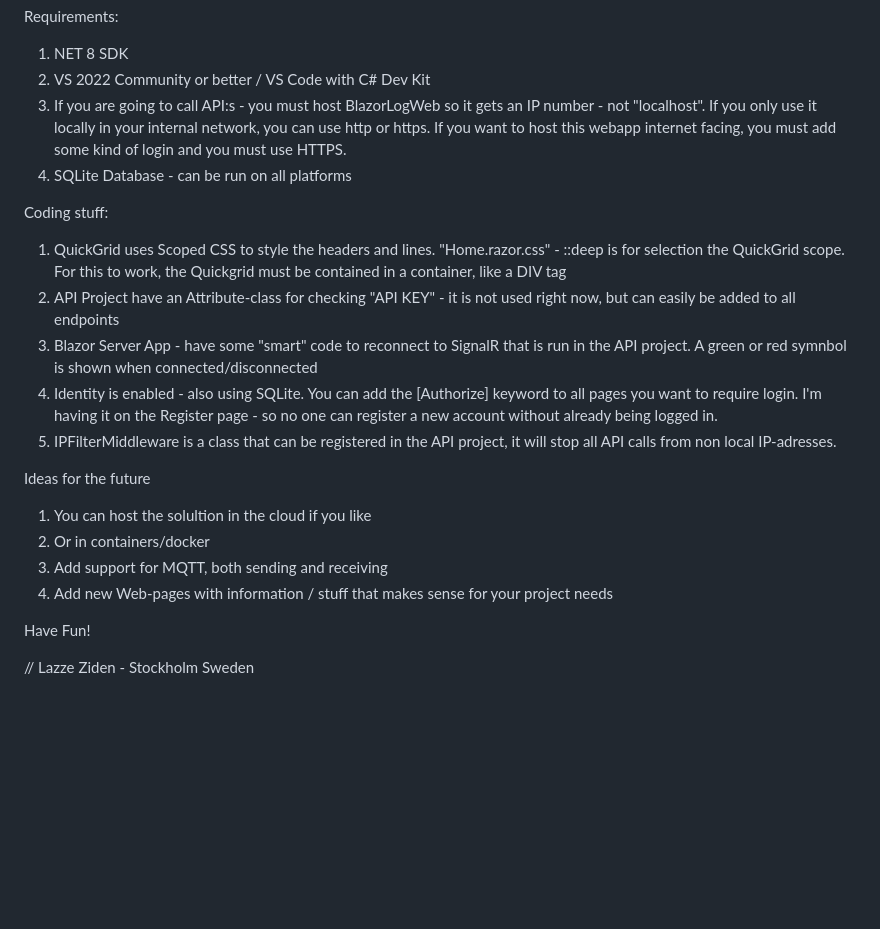
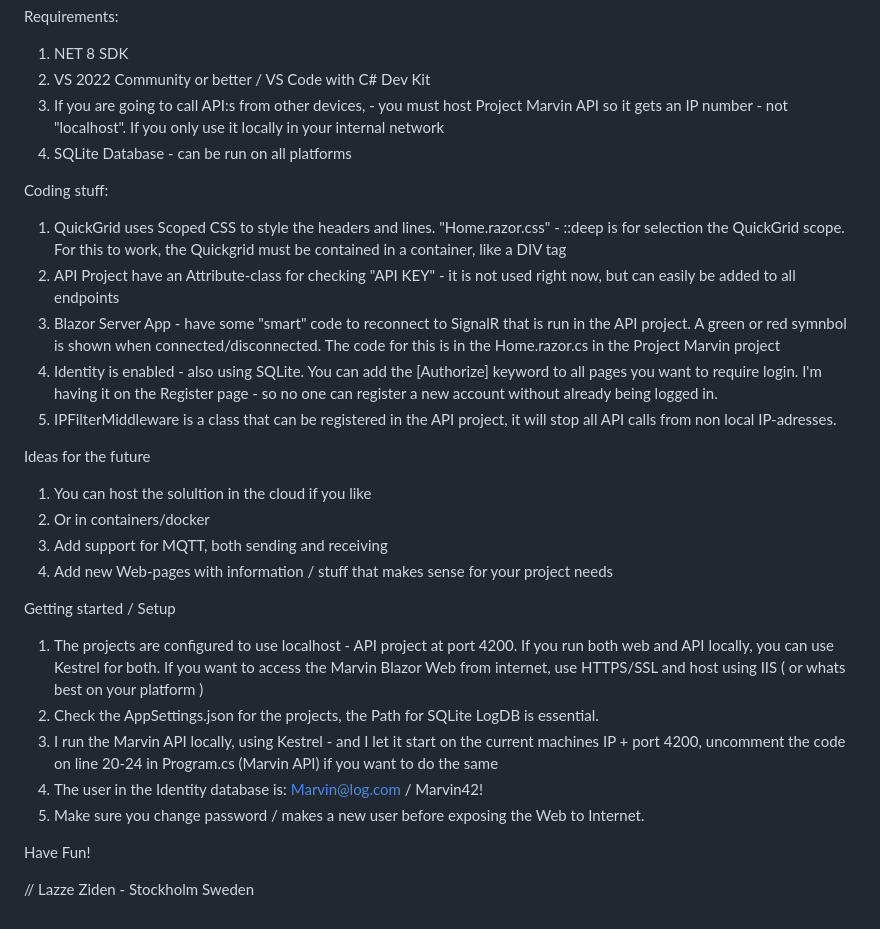
Before and after one commit to Lazzerman42/ProjectMarvin, a Markdown page: README.md, the part around the change. Rendered like a GitHub page; blank space fills up the shorter version.

```diff
--- a/README.md
+++ b/README.md
@@ -35,13 +35,13 @@ Requirements:
 
 1. NET 8 SDK
 2. VS 2022 Community or better / VS Code with C# Dev Kit
-3. If you are going to call API:s - you must host BlazorLogWeb so it gets an IP number - not "localhost". If you only use it locally in your internal network, you can use http or https. If you want to host this webapp internet facing, you must add some kind of login and you must use HTTPS.
+3. If you are going to call API:s from other devices, - you must host Project Marvin API so it gets an IP number - not "localhost". If you only use it locally in your internal network
 4. SQLite Database - can be run on all platforms
 
 Coding stuff:
 1. QuickGrid uses Scoped CSS to style the headers and lines. "Home.razor.css" - ::deep is for selection the QuickGrid scope. For this to work, the Quickgrid must be contained in a container, like a DIV tag
 2. API Project have an Attribute-class for checking "API KEY" - it is not used right now, but can easily be added to all endpoints
-3. Blazor Server App - have some "smart" code to reconnect to SignalR that is run in the API project. A green or red symnbol is shown when connected/disconnected
+3. Blazor Server App - have some "smart" code to reconnect to SignalR that is run in the API project. A green or red symnbol is shown when connected/disconnected. The code for this is in the Home.razor.cs in the Project Marvin project
 4. Identity is enabled - also using SQLite. You can add the [Authorize] keyword to all pages you want to require login. I'm having it on the Register page - so no one can register a new account without already being logged in.
 5. IPFilterMiddleware is a class that can be registered in the API project, it will stop all API calls from non local IP-adresses.
 
@@ -51,6 +51,13 @@ Ideas for the future
 3. Add support for MQTT, both sending and receiving
 4. Add new Web-pages with information / stuff that makes sense for your project needs
 
+Getting started / Setup
+1. The projects are configured to use localhost - API project at port 4200. If you run both web and API locally, you can use Kestrel for both. If you want to access the Marvin Blazor Web from internet, use HTTPS/SSL and host using IIS ( or whats best on your platform )
+2. Check the AppSettings.json for the projects, the Path for SQLite LogDB is essential.
+3. I run the Marvin API locally, using Kestrel - and I let it start on the current machines IP + port 4200, uncomment the code on line 20-24 in Program.cs (Marvin API) if you want to do the same
+4. The user in the Identity database is: Marvin@log.com / Marvin42!
+5. Make sure you change password / makes a new user before exposing the Web to Internet.
+
 Have Fun!
 
 // Lazze Ziden - Stockholm Sweden
```
